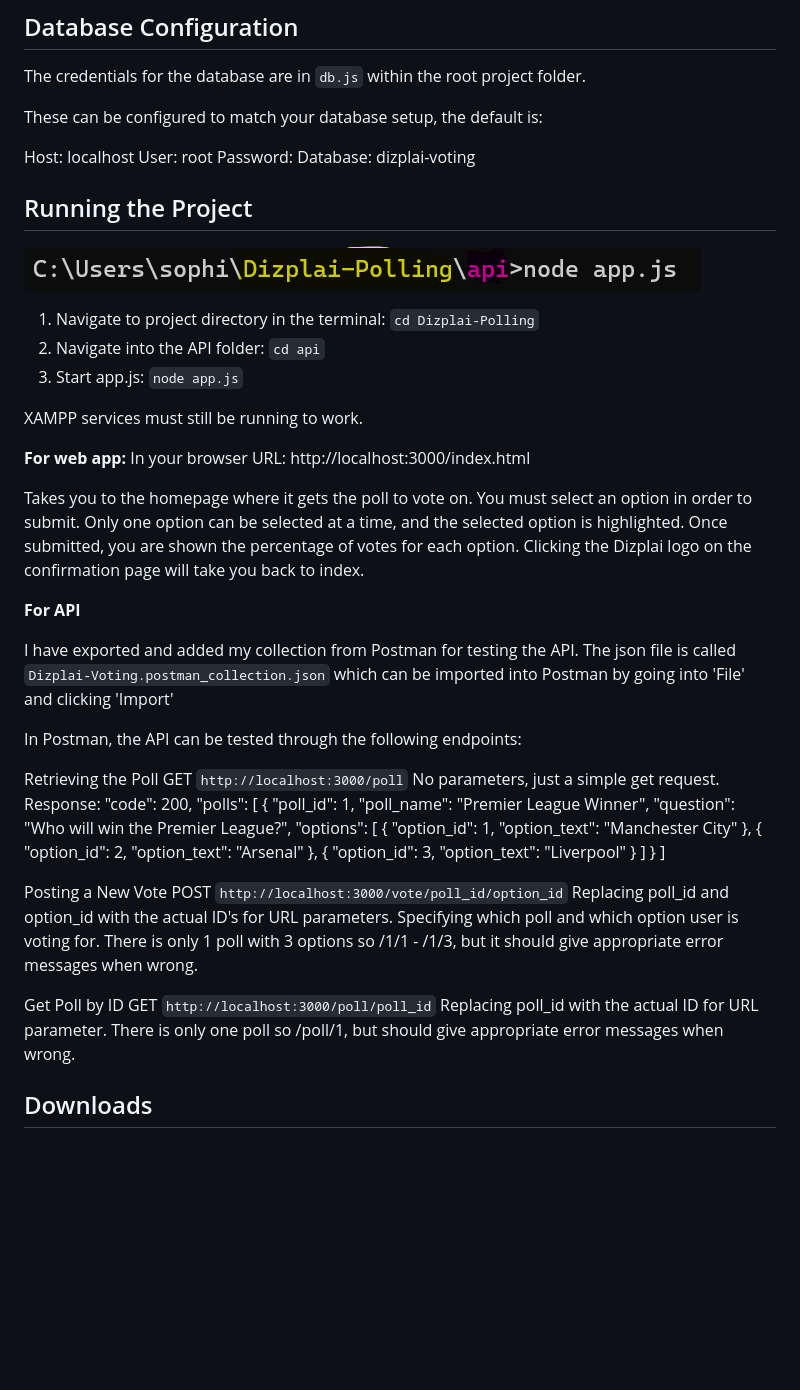
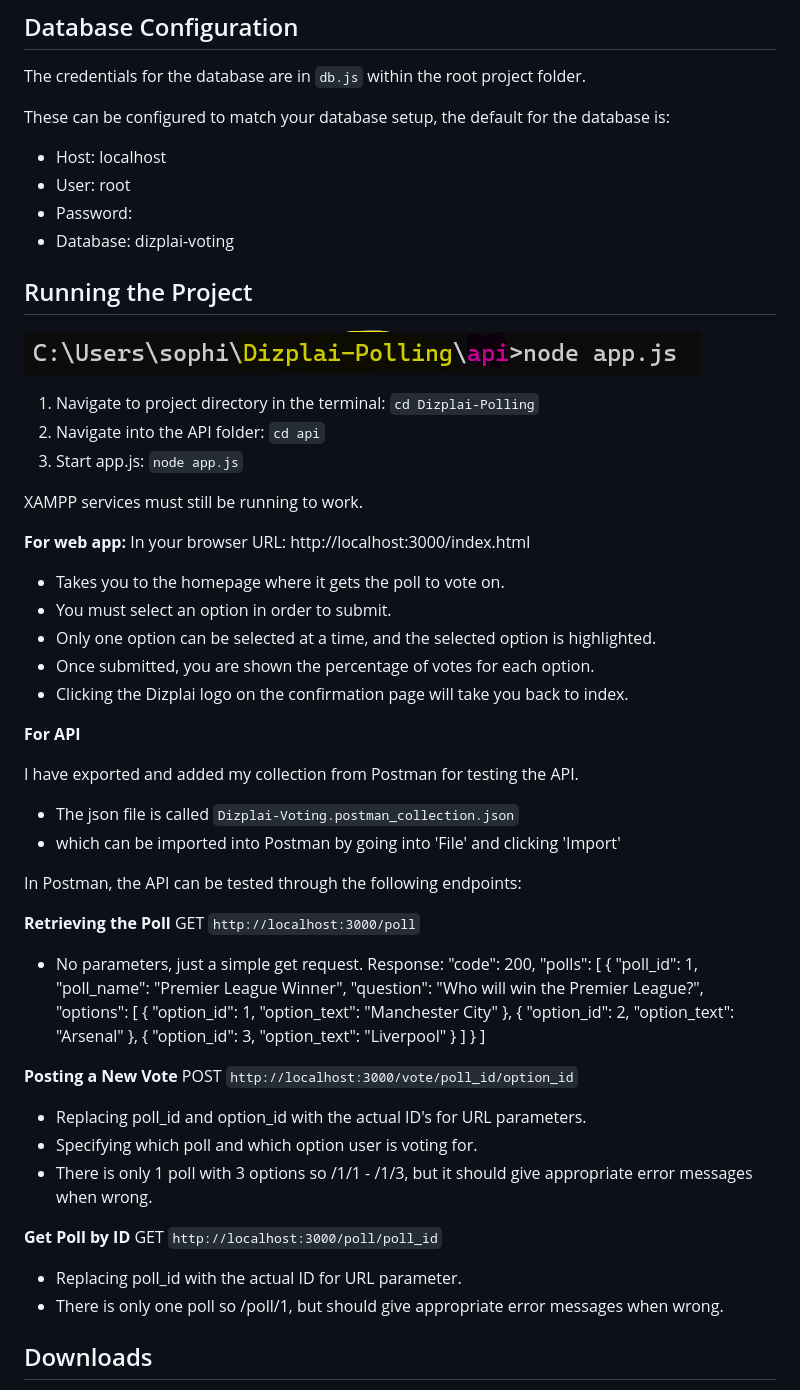
Before and after one commit to SophieWardle/Dizplai-Polling, a Markdown page: README.md, the part around the change. Rendered like a GitHub page; blank space fills up the shorter version.

```diff
--- a/README.md
+++ b/README.md
@@ -22,12 +22,12 @@ I created a database and used the example poll as poll table data. Votes are sto
 
 The credentials for the database are in `db.js` within the root project folder.
 
-These can be configured to match your database setup, the default is:
+These can be configured to match your database setup, the default for the database is:
 
-Host: localhost
-User: root
-Password:
-Database: dizplai-voting
+- Host: localhost
+- User: root
+- Password:
+- Database: dizplai-voting
 
 ## Running the Project
 
@@ -42,22 +42,23 @@ XAMPP services must still be running to work.
 **For web app:**
 In your browser URL: http://localhost:3000/index.html
 
-Takes you to the homepage where it gets the poll to vote on.
-You must select an option in order to submit.
-Only one option can be selected at a time, and the selected option is highlighted.
-Once submitted, you are shown the percentage of votes for each option.
-Clicking the Dizplai logo on the confirmation page will take you back to index.
+- Takes you to the homepage where it gets the poll to vote on.
+- You must select an option in order to submit.
+- Only one option can be selected at a time, and the selected option is highlighted.
+- Once submitted, you are shown the percentage of votes for each option.
+- Clicking the Dizplai logo on the confirmation page will take you back to index.
 
 **For API**
 
 I have exported and added my collection from Postman for testing the API.
-The json file is called `Dizplai-Voting.postman_collection.json` which can be imported into Postman by going into 'File' and clicking 'Import'
+- The json file is called `Dizplai-Voting.postman_collection.json`
+- which can be imported into Postman by going into 'File' and clicking 'Import'
 
 In Postman, the API can be tested through the following endpoints:
 
-Retrieving the Poll
+**Retrieving the Poll**
 GET `http://localhost:3000/poll`
-No parameters, just a simple get request.
+- No parameters, just a simple get request.
 Response:
 "code": 200,
     "polls": [
@@ -82,16 +83,16 @@ Response:
         }
     ]
 
-Posting a New Vote
+**Posting a New Vote**
 POST `http://localhost:3000/vote/poll_id/option_id`
-Replacing poll_id and option_id with the actual ID's for URL parameters.
-Specifying which poll and which option user is voting for.
-There is only 1 poll with 3 options so /1/1 - /1/3, but it should give appropriate error messages when wrong.
+- Replacing poll_id and option_id with the actual ID's for URL parameters.
+- Specifying which poll and which option user is voting for.
+- There is only 1 poll with 3 options so /1/1 - /1/3, but it should give appropriate error messages when wrong.
 
-Get Poll by ID
+**Get Poll by ID**
 GET `http://localhost:3000/poll/poll_id`
-Replacing poll_id with the actual ID for URL parameter.
-There is only one poll so /poll/1, but should give appropriate error messages when wrong.
+- Replacing poll_id with the actual ID for URL parameter.
+- There is only one poll so /poll/1, but should give appropriate error messages when wrong.
 
 ## Downloads
 
```
